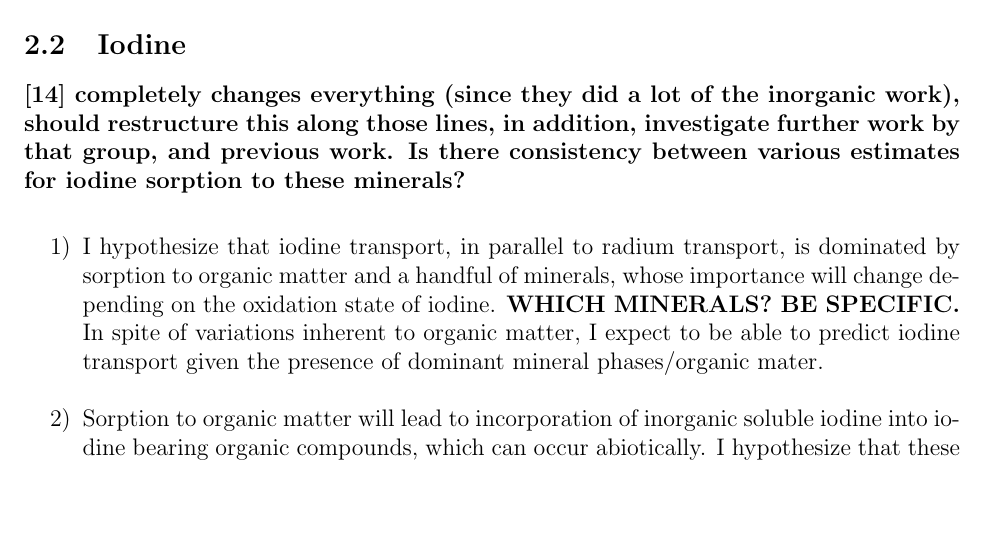
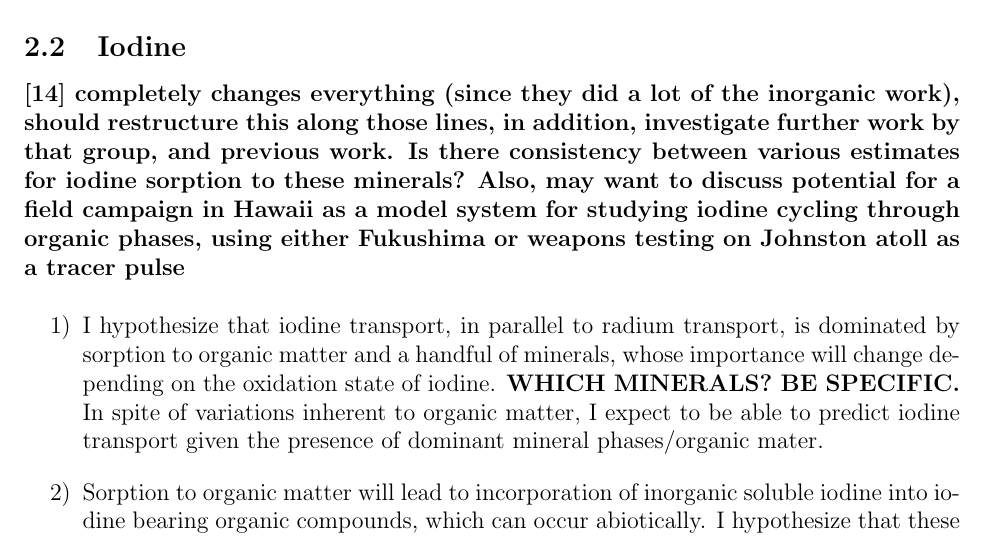
Before and after one commit to machen/Thesis-Proposal, a LaTeX thesis (ThesisProposal.tex): part of page 5 of 14, cut so that both start at the same text, the shorter picture padded with empty space. Compiled offline with pdfLaTeX.

Commit message:
Iodine project updates
Added brief comment on new directions to take iodine project

```diff
--- a/ThesisProposal.tex
+++ b/ThesisProposal.tex
@@ -56,7 +56,7 @@ A common theme in studies of radium and iodine is developing or improving their
 
 \subsection{Iodine}
 
-\textbf{\cite{Fuhrmann1998} completely changes everything (since they did a lot of the inorganic work), should restructure this along those lines, in addition, investigate further work by that group, and previous work. Is there consistency between various estimates for iodine sorption to these minerals?}
+\textbf{\cite{Fuhrmann1998} completely changes everything (since they did a lot of the inorganic work), should restructure this along those lines, in addition, investigate further work by that group, and previous work. Is there consistency between various estimates for iodine sorption to these minerals? Also, may want to discuss potential for a field campaign in Hawaii as a model system for studying iodine cycling through organic phases, using either Fukushima or weapons testing on Johnston atoll as a tracer pulse}
 
 \begin{enumerate}[label = \arabic*)]
 	\item I hypothesize that iodine transport, in parallel to radium transport, is dominated by sorption to organic matter and a handful of minerals, whose importance will change depending on the oxidation state of iodine. \textbf{WHICH MINERALS? BE SPECIFIC.} In spite of variations inherent to organic matter, I expect to be able to predict iodine transport given the presence of dominant mineral phases/organic mater.
```
Also changed, not shown: ThesisProposal.pdf.
